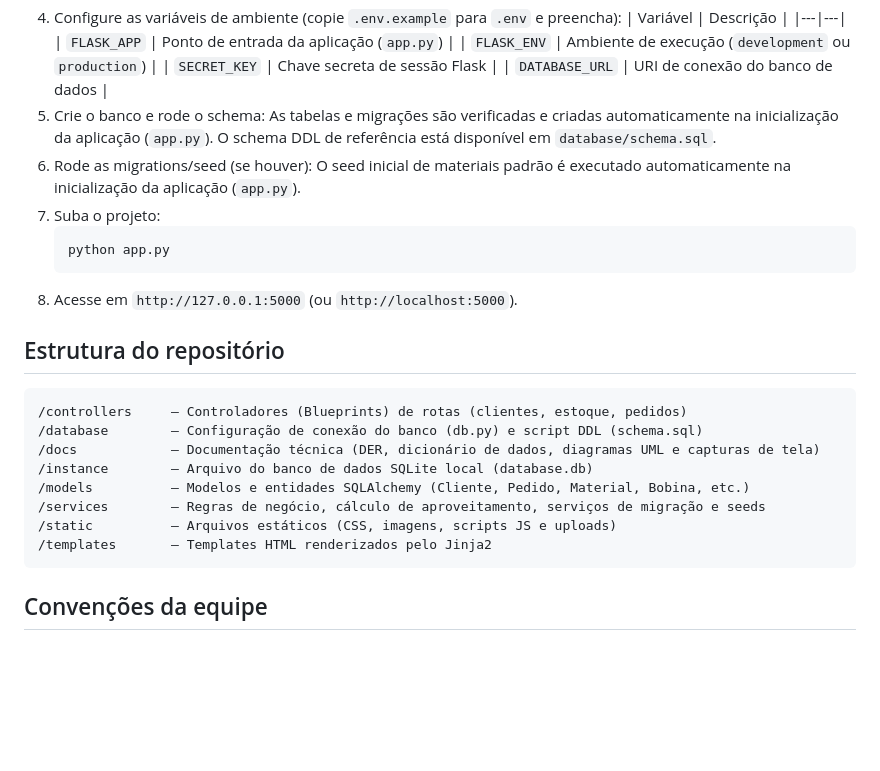
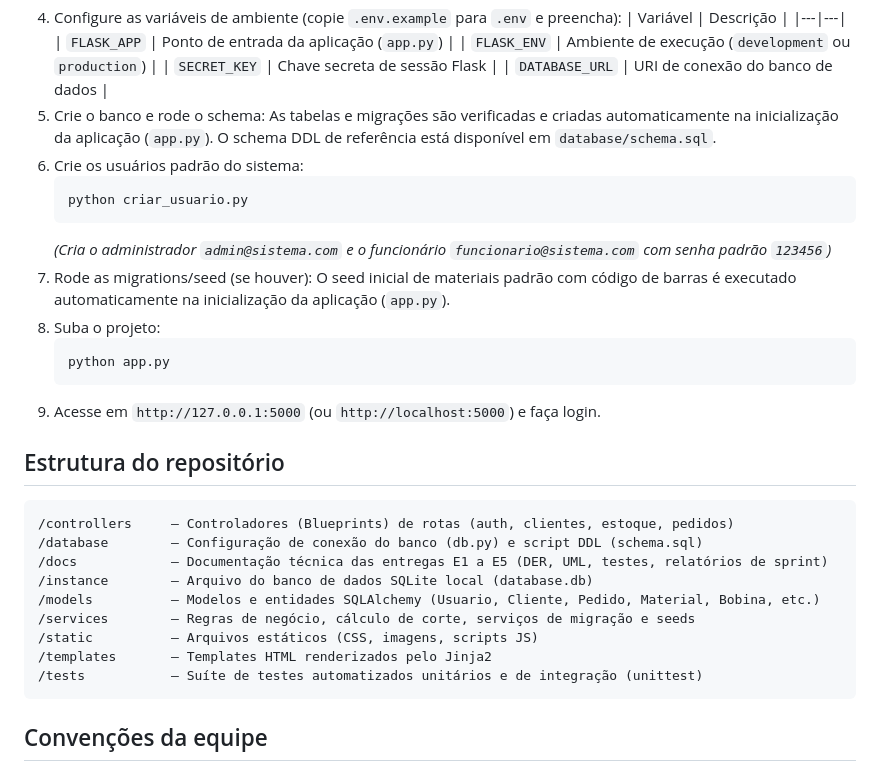
Before and after one commit to brenotales1/sistema-pedidos, a Markdown page: README.md, the part around the change. GitHub-like rendering; blank space fills up the shorter version.

Commit message:
docs(readme): atualiza instrucoes de login e estrutura do repositorio com pasta /tests

````diff
--- a/README.md
+++ b/README.md
@@ -46,24 +46,30 @@ Sistema web desenvolvido para centralizar a gestão de pedidos, clientes e contr
    | `DATABASE_URL` | URI de conexão do banco de dados |
 5. Crie o banco e rode o schema:
    As tabelas e migrações são verificadas e criadas automaticamente na inicialização da aplicação (`app.py`). O schema DDL de referência está disponível em `database/schema.sql`.
-6. Rode as migrations/seed (se houver):
-   O seed inicial de materiais padrão é executado automaticamente na inicialização da aplicação (`app.py`).
-7. Suba o projeto:
+6. Crie os usuários padrão do sistema:
+   ```bash
+   python criar_usuario.py
+   ```
+   *(Cria o administrador `admin@sistema.com` e o funcionário `funcionario@sistema.com` com senha padrão `123456`)*
+7. Rode as migrations/seed (se houver):
+   O seed inicial de materiais padrão com código de barras é executado automaticamente na inicialização da aplicação (`app.py`).
+8. Suba o projeto:
    ```bash
    python app.py
    ```
-8. Acesse em `http://127.0.0.1:5000` (ou `http://localhost:5000`).
+9. Acesse em `http://127.0.0.1:5000` (ou `http://localhost:5000`) e faça login.
 
 ## Estrutura do repositório
 ```
-/controllers     — Controladores (Blueprints) de rotas (clientes, estoque, pedidos)
+/controllers     — Controladores (Blueprints) de rotas (auth, clientes, estoque, pedidos)
 /database        — Configuração de conexão do banco (db.py) e script DDL (schema.sql)
-/docs            — Documentação técnica (DER, dicionário de dados, diagramas UML e capturas de tela)
+/docs            — Documentação técnica das entregas E1 a E5 (DER, UML, testes, relatórios de sprint)
 /instance        — Arquivo do banco de dados SQLite local (database.db)
-/models          — Modelos e entidades SQLAlchemy (Cliente, Pedido, Material, Bobina, etc.)
-/services        — Regras de negócio, cálculo de aproveitamento, serviços de migração e seeds
-/static          — Arquivos estáticos (CSS, imagens, scripts JS e uploads)
+/models          — Modelos e entidades SQLAlchemy (Usuario, Cliente, Pedido, Material, Bobina, etc.)
+/services        — Regras de negócio, cálculo de corte, serviços de migração e seeds
+/static          — Arquivos estáticos (CSS, imagens, scripts JS)
 /templates       — Templates HTML renderizados pelo Jinja2
+/tests           — Suíte de testes automatizados unitários e de integração (unittest)
 ```
 
 ## Convenções da equipe
````
Also changed, not shown: docs/E4-README.md (+15 -9 lines).
